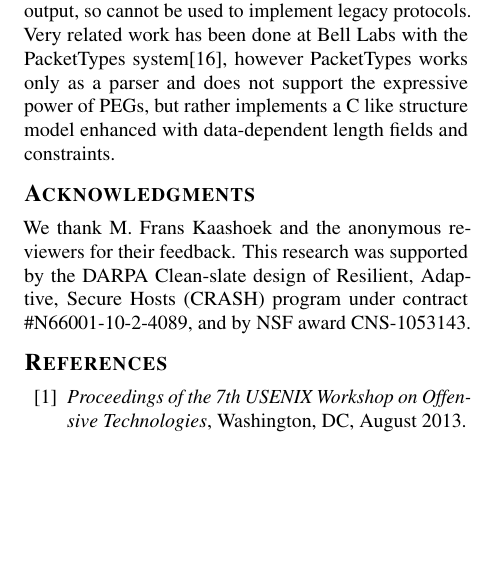
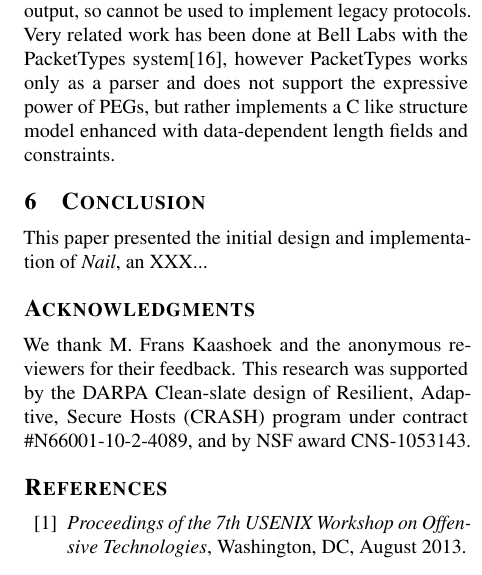
Before and after one commit to jbangert/nail, a LaTeX paper (paper/main.tex, which reads paper/concl.tex): part of one column of page 6 of 7, cut so that both start at the same text, the shorter picture padded with empty space. Compiled offline with pdfLaTeX.

Commit message:
stub conclusion

```diff
--- /dev/null
+++ b/paper/concl.tex
@@ -0,0 +1,4 @@
+\section{Conclusion}
+
+This paper presented the initial design and implementation of
+\textit{Nail}, an XXX...
```
Also changed, not shown: paper/main.tex (+1 -0 lines).
